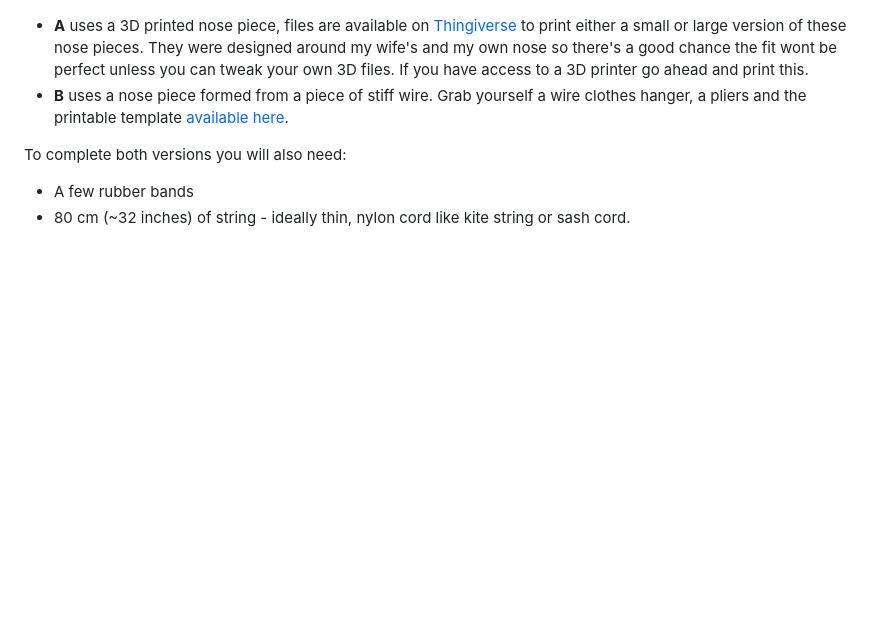
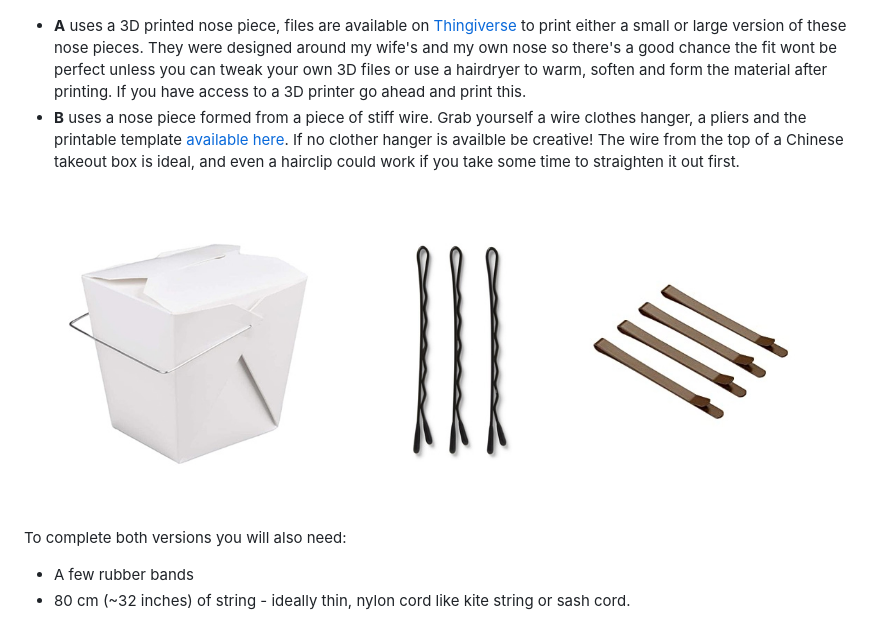
Before and after one commit to roowilliams/roowilliams.com, a Markdown page: src/projects/2020-covid-mask.md, the part around the change. Rendered like a GitHub page; pictures changed too: src/images/diy-mask-wire-sources.jpg (added); blank space fills up the shorter version.

Commit message:
add wire options

```diff
--- a/src/projects/2020-covid-mask.md
+++ b/src/projects/2020-covid-mask.md
@@ -58,8 +58,10 @@ There are two possible versions of the harness.
 
 ![EVERYMASK Harness](../images/everymask-face-frames.jpg "EVERYMASK Harness")
 
-- __A__ uses a 3D printed nose piece, files are available on <a href="https://www.thingiverse.com/thing:4266151" target="_blank">Thingiverse</a> to print either a small or large version of these nose pieces. They were designed around my wife's and my own nose so there's a good chance the fit wont be perfect unless you can tweak your own 3D files. If you have access to a 3D printer go ahead and print this.
-- __B__ uses a nose piece formed from a piece of stiff wire. Grab yourself a wire clothes hanger, a pliers and the printable template <a href="https://drive.google.com/file/d/1A2XI8fvE4TTh6kAMSWZiRk6TE4P8aZZH/view?usp=sharing" target="_blank">available here</a>.
+- __A__ uses a 3D printed nose piece, files are available on <a href="https://www.thingiverse.com/thing:4266151" target="_blank">Thingiverse</a> to print either a small or large version of these nose pieces. They were designed around my wife's and my own nose so there's a good chance the fit wont be perfect unless you can tweak your own 3D files or use a hairdryer to warm, soften and form the material after printing. If you have access to a 3D printer go ahead and print this.
+- __B__ uses a nose piece formed from a piece of stiff wire. Grab yourself a wire clothes hanger, a pliers and the printable template <a href="https://drive.google.com/file/d/1A2XI8fvE4TTh6kAMSWZiRk6TE4P8aZZH/view?usp=sharing" target="_blank">available here</a>. If no clother hanger is availble be creative! The wire from the top of a Chinese takeout box is ideal, and even a hairclip could work if you take some time to straighten it out first.
+
+![DIY Mask Sources of Wire](../images/diy-mask-wire-sources.jpg "DIY Mask Sources of Wire")
 
 To complete both versions you will also need:
 - A few rubber bands
```
